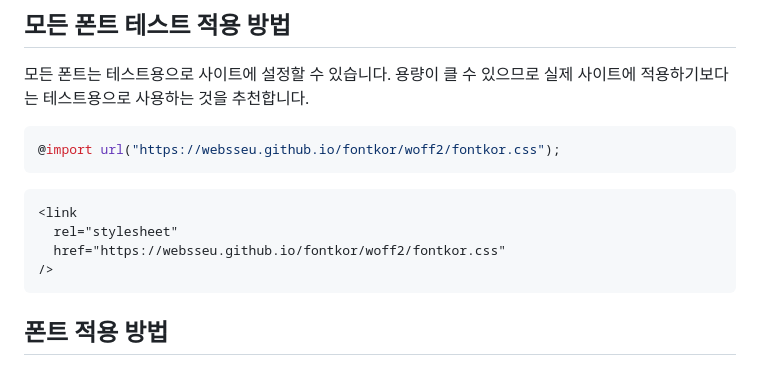
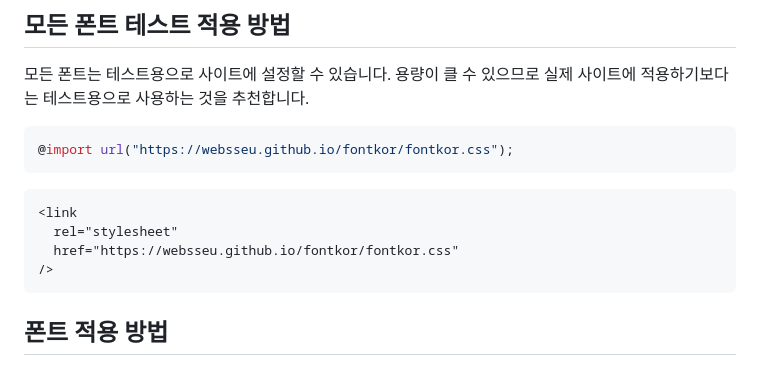
Before and after one commit to websseu/fontkor, a Markdown page: README.md, the part around the change. Rendered like a GitHub page.

````diff
--- a/README.md
+++ b/README.md
@@ -9,12 +9,12 @@ Hello! Are you interested in Korean fonts? Fonts play a crucial role in shaping
 ## 모든 폰트 테스트 적용 방법
 모든 폰트는 테스트용으로 사이트에 설정할 수 있습니다. 용량이 클 수 있으므로 실제 사이트에 적용하기보다는 테스트용으로 사용하는 것을 추천합니다.
 ```css
-@import url("https://websseu.github.io/fontkor/woff2/fontkor.css");
+@import url("https://websseu.github.io/fontkor/fontkor.css");
 ```
 ```html
 <link
   rel="stylesheet"
-  href="https://websseu.github.io/fontkor/woff2/fontkor.css"
+  href="https://websseu.github.io/fontkor/fontkor.css"
 />
 ```
 
````
